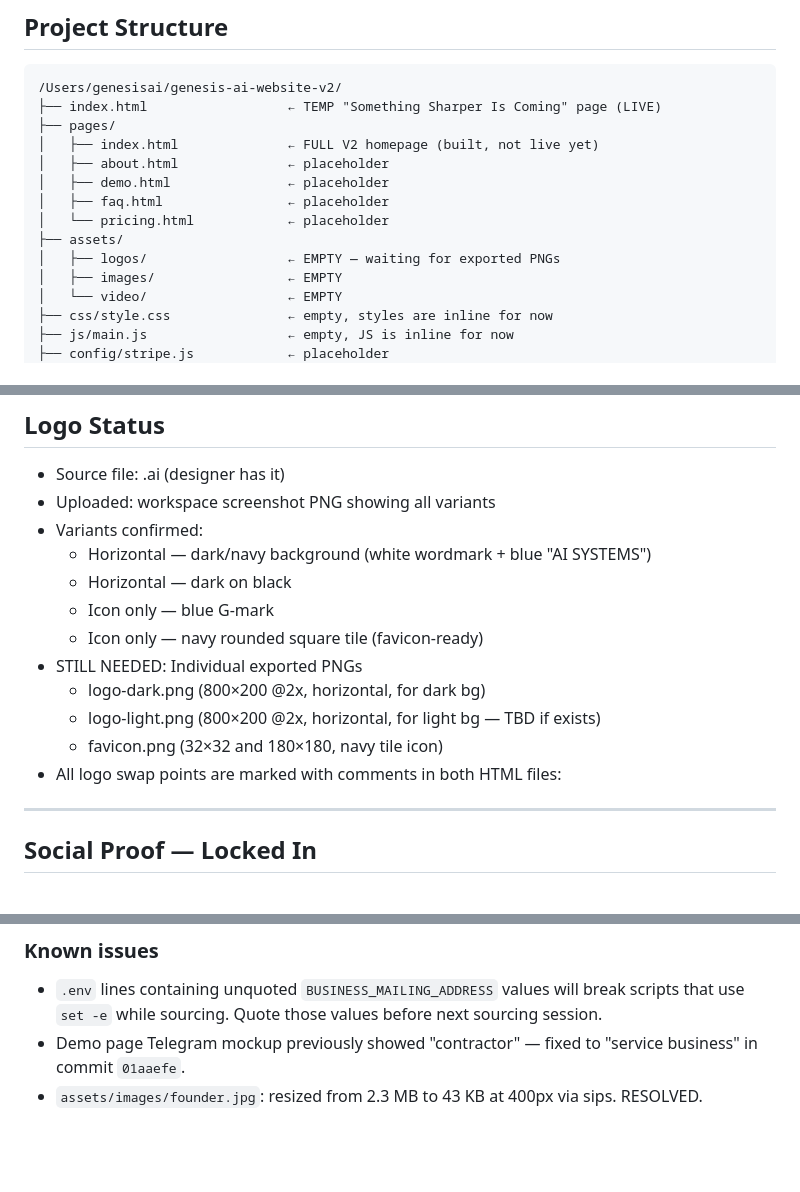
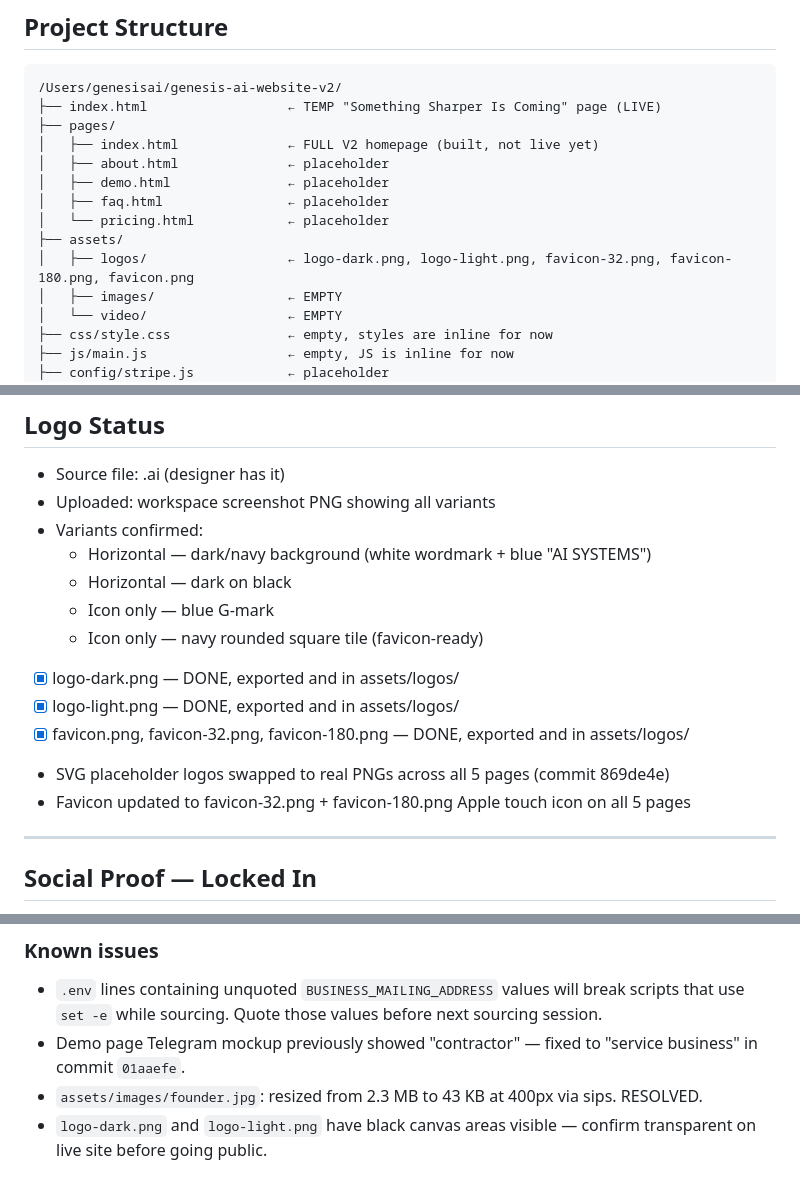
Before and after one commit to prosperouscollection-prog/genesis-ai-website-v2, a Markdown page: SESSION_LOG.md, 3 parts joined by grey strips. Drawn GitHub-style; blank space fills up the shorter version.

```diff
--- a/SESSION_LOG.md
+++ b/SESSION_LOG.md
@@ -22,7 +22,7 @@ Only exception: favicon where space forces abbreviation.
 │   ├── faq.html                ← placeholder
 │   └── pricing.html            ← placeholder
 ├── assets/
-│   ├── logos/                  ← EMPTY — waiting for exported PNGs
+│   ├── logos/                  ← logo-dark.png, logo-light.png, favicon-32.png, favicon-180.png, favicon.png
 │   ├── images/                 ← EMPTY
 │   └── video/                  ← EMPTY
 ├── css/style.css               ← empty, styles are inline for now
@@ -102,12 +102,11 @@ Goes on every CTA button on every page. Opens in new tab.
   - Horizontal — dark on black
   - Icon only — blue G-mark
   - Icon only — navy rounded square tile (favicon-ready)
-- STILL NEEDED: Individual exported PNGs
-  - logo-dark.png (800×200 @2x, horizontal, for dark bg)
-  - logo-light.png (800×200 @2x, horizontal, for light bg — TBD if exists)
-  - favicon.png (32×32 and 180×180, navy tile icon)
-- All logo swap points are marked with comments in both HTML files:
-  <!-- SWAP: replace with logo-dark.png once exported -->
+- [x] logo-dark.png — DONE, exported and in assets/logos/
+- [x] logo-light.png — DONE, exported and in assets/logos/
+- [x] favicon.png, favicon-32.png, favicon-180.png — DONE, exported and in assets/logos/
+- SVG placeholder logos swapped to real PNGs across all 5 pages (commit 869de4e)
+- Favicon updated to favicon-32.png + favicon-180.png Apple touch icon on all 5 pages
 
 ---
 
@@ -235,3 +234,4 @@ Immediate next task: Push all built pages live behind temp page, export logos pe
 - `.env` lines containing unquoted `BUSINESS_MAILING_ADDRESS` values will break scripts that use `set -e` while sourcing. Quote those values before next sourcing session.
 - Demo page Telegram mockup previously showed "contractor" — fixed to "service business" in commit `01aaefe`.
 - `assets/images/founder.jpg`: resized from 2.3 MB to 43 KB at 400px via sips. RESOLVED.
+- `logo-dark.png` and `logo-light.png` have black canvas areas visible — confirm transparent on live site before going public.
```
Also changed, not shown: other parts of SESSION_LOG.md (+2 -2 lines), docs/SESSION-LOG.md (+10 -0 lines).
